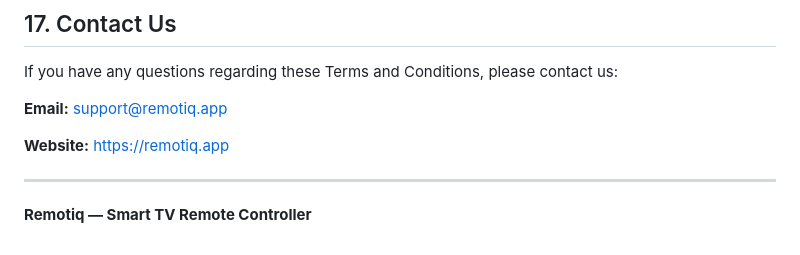
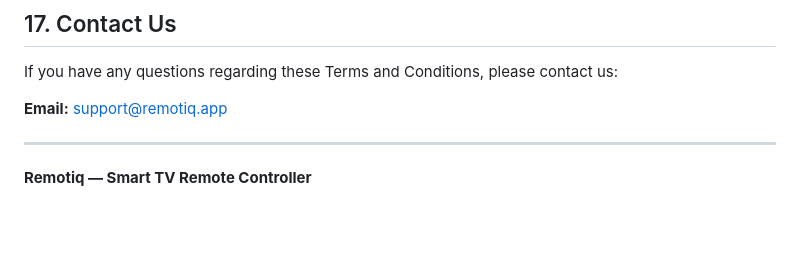
Before and after one commit to dexst12/remote-now-privacy-policy, a Markdown page: TERMS.md, the part around the change. GitHub-like rendering; blank space fills up the shorter version.

Commit message:
Add Privacy Policy for RemotePulse application
Removed website link from Terms and Conditions.

```diff
--- a/TERMS.md
+++ b/TERMS.md
@@ -241,8 +241,6 @@ If you have any questions regarding these Terms and Conditions, please contact u
 
 **Email:** [support@remotiq.app](mailto:support@remotiq.app)
 
-**Website:** https://remotiq.app
-
 ---
 
 **Remotiq — Smart TV Remote Controller**
```
